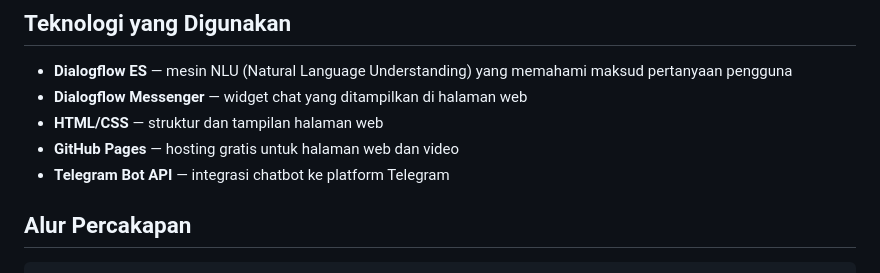
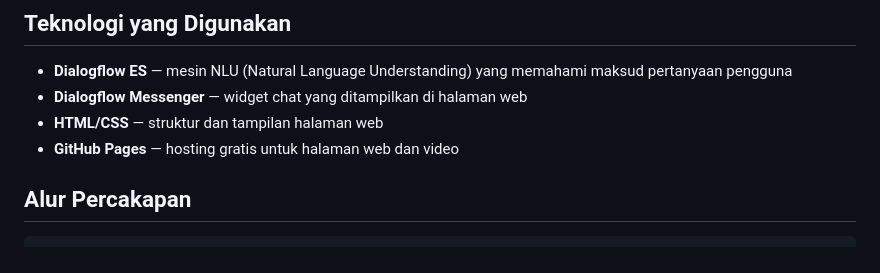
Before and after one commit to athalahluzel/TanyaHR-Cargilltrial, a Markdown page: README.md, the part around the change. GitHub-like rendering.

```diff
--- a/README.md
+++ b/README.md
@@ -50,7 +50,6 @@ Chatbot ini menjawab pertanyaan karyawan dengan mengarahkan mereka ke video tuto
 - **Dialogflow Messenger** — widget chat yang ditampilkan di halaman web
 - **HTML/CSS** — struktur dan tampilan halaman web
 - **GitHub Pages** — hosting gratis untuk halaman web dan video
-- **Telegram Bot API** — integrasi chatbot ke platform Telegram
 
 ## Alur Percakapan
 
```
